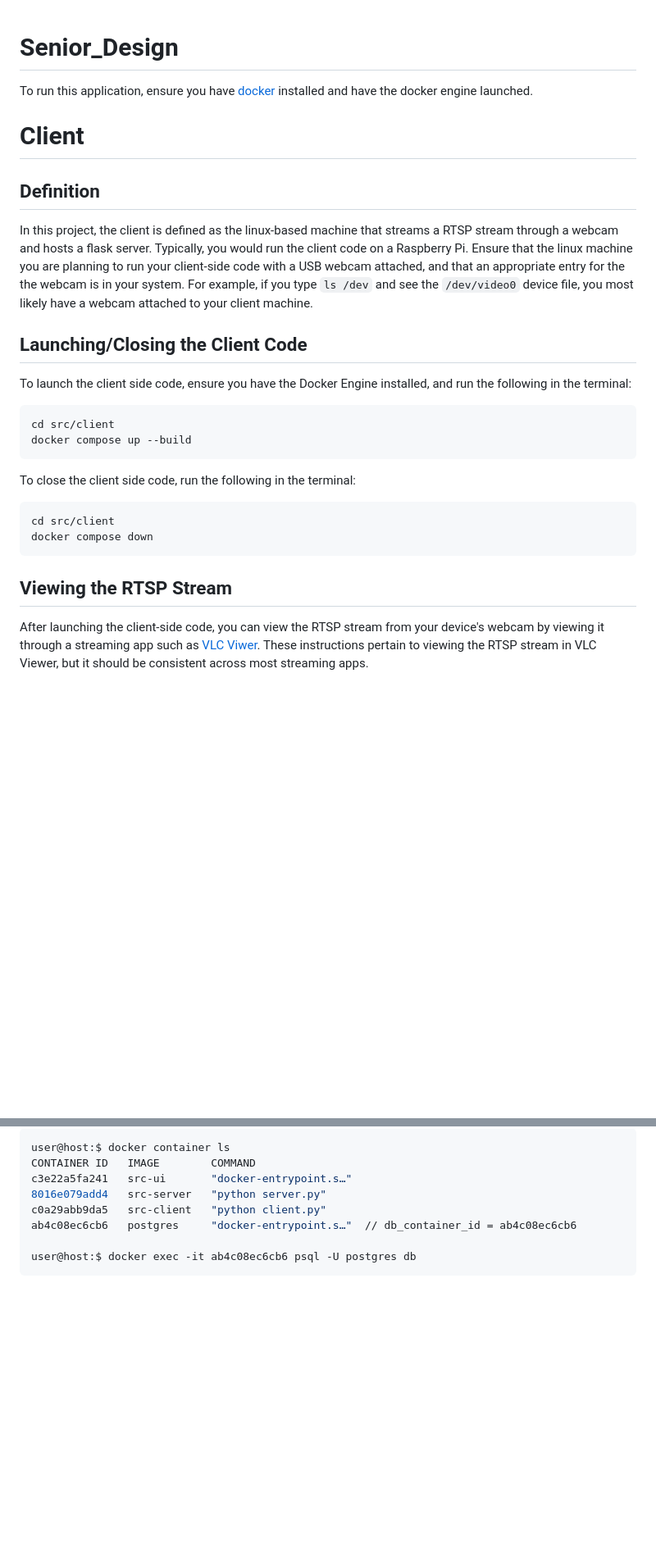
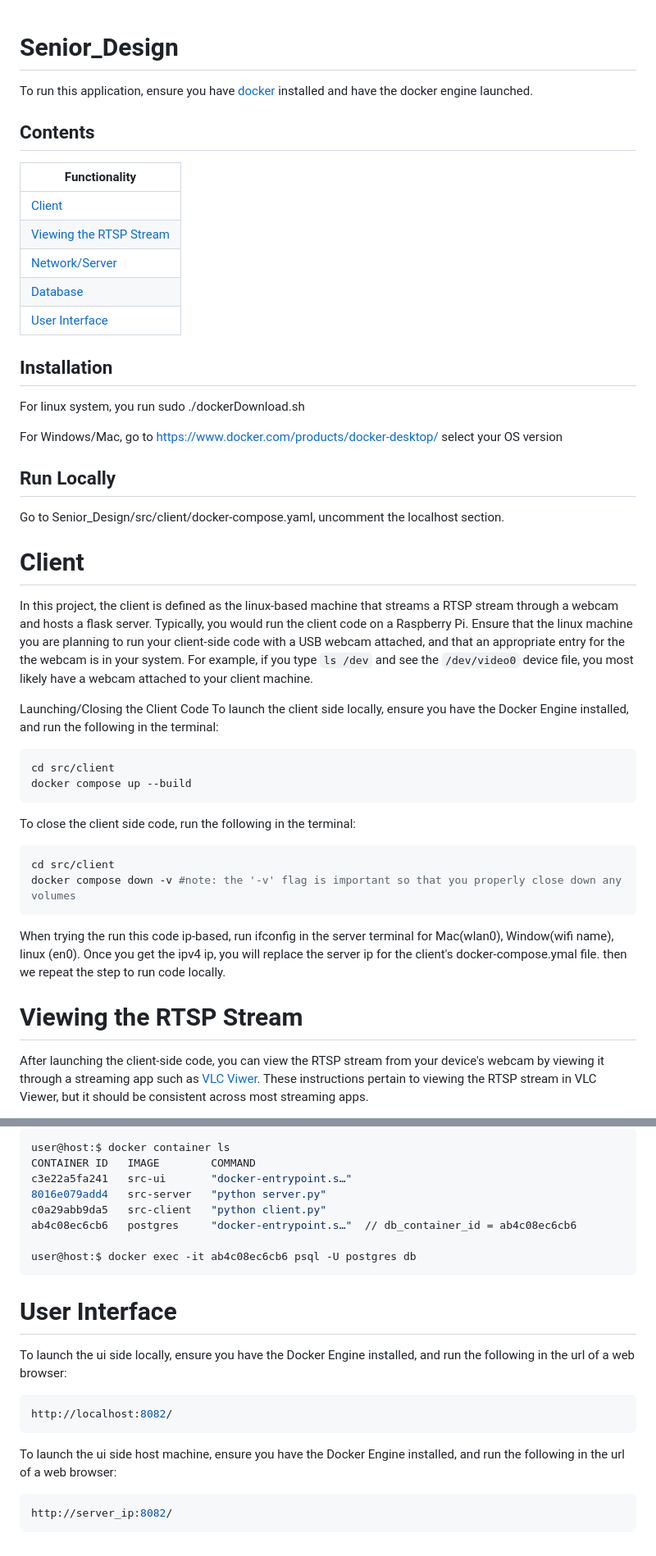
Before and after one commit to InverseRex56/Linux-Camera-System, a Markdown page: README.md, 2 parts joined by grey strips. Shown at 82% size. Rendered like a GitHub page; blank space fills up the shorter version.

````diff
--- a/README.md
+++ b/README.md
@@ -1,25 +1,42 @@
 # Senior_Design
-
 To run this application, ensure you have [docker](https://docs.docker.com/engine/install/) installed and have the docker engine launched.
 
+## Contents
+| Functionality |
+| ----------------- |
+| [Client](#Client)
+| [Viewing the RTSP Stream](#viewing-the-rtsp-stream)
+| [Network/Server](#Network-Server)
+| [Database](#Database)
+| [User Interface](#User-Interface)
+
+## Installation
+For linux system, you run sudo ./dockerDownload.sh
+
+For Windows/Mac, go to https://www.docker.com/products/docker-desktop/ select your OS version
+
+## Run Locally
+Go to Senior_Design/src/client/docker-compose.yaml, uncomment the localhost section.
 
 
 # Client
-## Definition
 In this project, the client is defined as the linux-based machine that streams a RTSP stream through a webcam and hosts a flask server. Typically, you would run the client code on a Raspberry Pi. Ensure that the linux machine you are planning to run your client-side code with a USB webcam attached, and that an appropriate entry for the the webcam is in your system. For example, if you type `ls /dev` and see the `/dev/video0` device file, you most likely have a webcam attached to your client machine.
 
-## Launching/Closing the Client Code
-To launch the client side code, ensure you have the Docker Engine installed, and run the following in the terminal:
+Launching/Closing the Client Code
+To launch the client side locally, ensure you have the Docker Engine installed, and run the following in the terminal:
 ```bash
 cd src/client
 docker compose up --build
 ```
 To close the client side code,  run the following in the terminal:
+```bash
+cd src/client
+docker compose down -v #note: the '-v' flag is important so that you properly close down any volumes
 ```
-cd src/client
-docker compose down
-```
-## Viewing the RTSP Stream
+
+When trying the run this code ip-based, run ifconfig in the server terminal for Mac(wlan0), Window(wifi name), linux (en0). Once you get the ipv4 ip, you will replace the server ip for the client's docker-compose.ymal file. then we repeat the step to run code locally.
+
+# Viewing the RTSP Stream
 After launching the client-side code, you can view the RTSP stream from your device's webcam by viewing it through a streaming app such as [VLC Viwer](https://www.videolan.org/vlc/). These instructions pertain to viewing the RTSP stream in VLC Viewer, but it should be consistent across most streaming apps.
 
 On VLC Viewer:
@@ -115,3 +90,14 @@ ab4c08ec6cb6   postgres     "docker-entrypoint.s…"  // db_container_id = ab4c0
 
 user@host:$ docker exec -it ab4c08ec6cb6 psql -U postgres db
 ```
+
+# User Interface
+To launch the ui side locally, ensure you have the Docker Engine installed, and run the following in the url of a web browser:
+```bash
+http://localhost:8082/
+```
+
+To launch the ui side host machine, ensure you have the Docker Engine installed, and run the following in the url of a web browser:
+```bash
+http://server_ip:8082/
+```
````
Also changed, not shown: other parts of README.md (+4 -46 lines).
